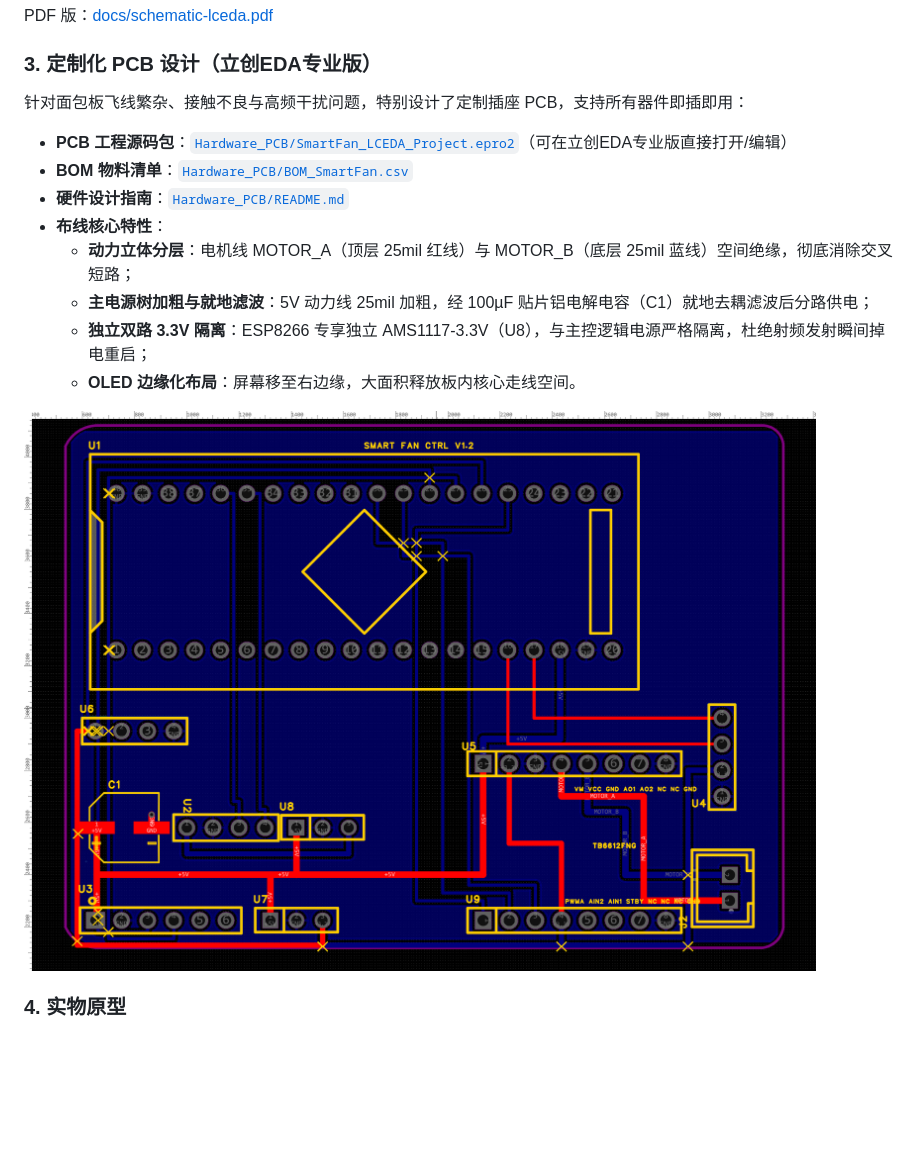
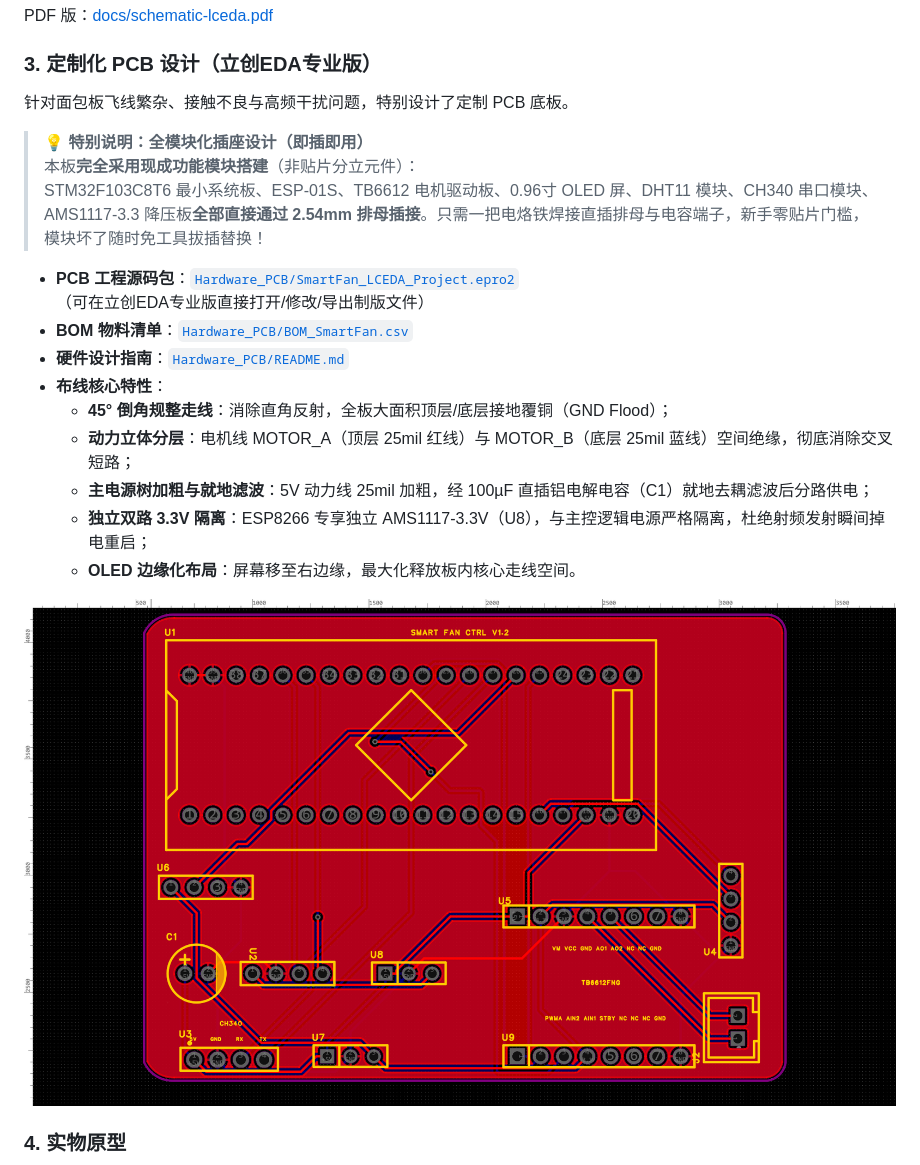
Before and after one commit to zzw200498-hue/stm32-esp8266-iot-gateway, a Markdown page: README.md, the part around the change. Rendered like a GitHub page; pictures changed too: Hardware_PCB/pcb_layout_routed.png; blank space fills up the shorter version.

```diff
--- a/README.md
+++ b/README.md
@@ -292,16 +292,21 @@ PDF 版：[docs/schematic-lceda.pdf](docs/schematic-lceda.pdf)
 
 ### 3. 定制化 PCB 设计（立创EDA专业版）
 
-针对面包板飞线繁杂、接触不良与高频干扰问题，特别设计了定制插座 PCB，支持所有器件即插即用：
+针对面包板飞线繁杂、接触不良与高频干扰问题，特别设计了定制 PCB 底板。
 
-- **PCB 工程源码包**：[`Hardware_PCB/SmartFan_LCEDA_Project.epro2`](Hardware_PCB/SmartFan_LCEDA_Project.epro2)（可在立创EDA专业版直接打开/编辑）
+> 💡 **特别说明：全模块化插座设计（即插即用）**
+> 本板**完全采用现成功能模块搭建**（非贴片分立元件）：
+> STM32F103C8T6 最小系统板、ESP-01S、TB6612 电机驱动板、0.96寸 OLED 屏、DHT11 模块、CH340 串口模块、AMS1117-3.3 降压板**全部直接通过 2.54mm 排母插接**。只需一把电烙铁焊接直插排母与电容端子，新手零贴片门槛，模块坏了随时免工具拔插替换！
+
+- **PCB 工程源码包**：[`Hardware_PCB/SmartFan_LCEDA_Project.epro2`](Hardware_PCB/SmartFan_LCEDA_Project.epro2)（可在立创EDA专业版直接打开/修改/导出制版文件）
 - **BOM 物料清单**：[`Hardware_PCB/BOM_SmartFan.csv`](Hardware_PCB/BOM_SmartFan.csv)
 - **硬件设计指南**：[`Hardware_PCB/README.md`](Hardware_PCB/README.md)
 - **布线核心特性**：
+  - **45° 倒角规整走线**：消除直角反射，全板大面积顶层/底层接地覆铜（GND Flood）；
   - **动力立体分层**：电机线 MOTOR_A（顶层 25mil 红线）与 MOTOR_B（底层 25mil 蓝线）空间绝缘，彻底消除交叉短路；
-  - **主电源树加粗与就地滤波**：5V 动力线 25mil 加粗，经 100µF 贴片铝电解电容（C1）就地去耦滤波后分路供电；
+  - **主电源树加粗与就地滤波**：5V 动力线 25mil 加粗，经 100µF 直插铝电解电容（C1）就地去耦滤波后分路供电；
   - **独立双路 3.3V 隔离**：ESP8266 专享独立 AMS1117-3.3V（U8），与主控逻辑电源严格隔离，杜绝射频发射瞬间掉电重启；
-  - **OLED 边缘化布局**：屏幕移至右边缘，大面积释放板内核心走线空间。
+  - **OLED 边缘化布局**：屏幕移至右边缘，最大化释放板内核心走线空间。
 
 ![PCB 布线全貌](Hardware_PCB/pcb_layout_routed.png)
 
```
Also changed, not shown: Hardware_PCB/README.md (+41 -31 lines), Hardware_PCB/pcb_components_placement.png (deleted), 2 other files.
